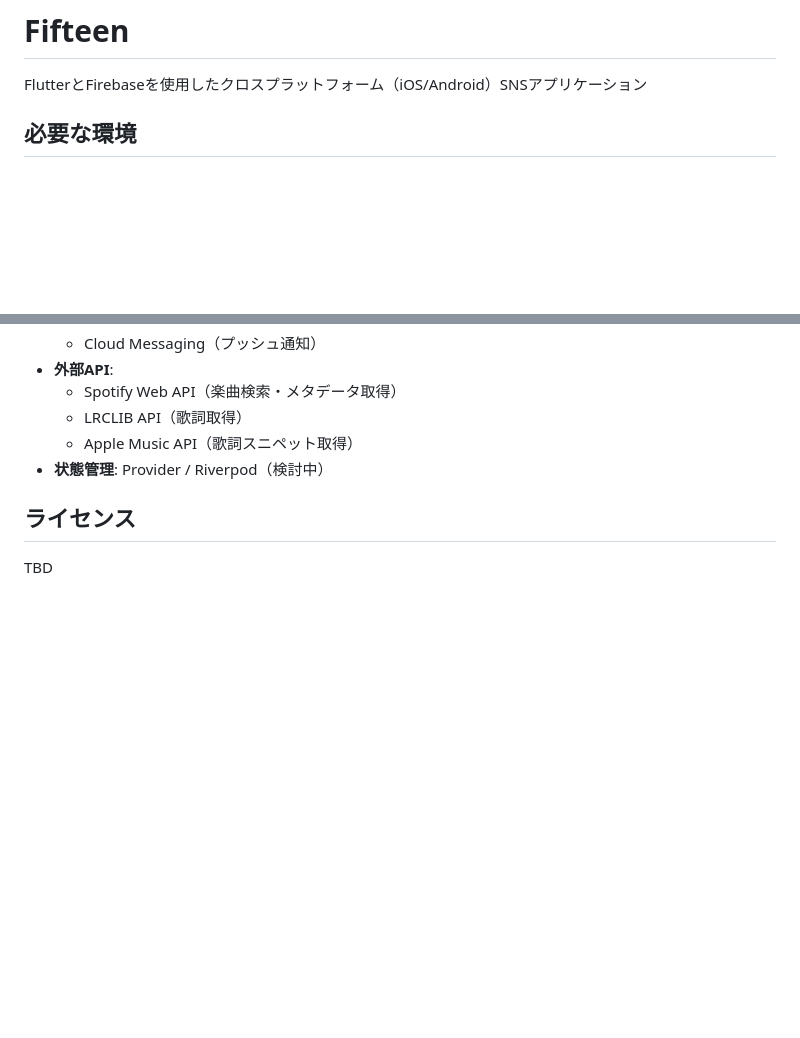
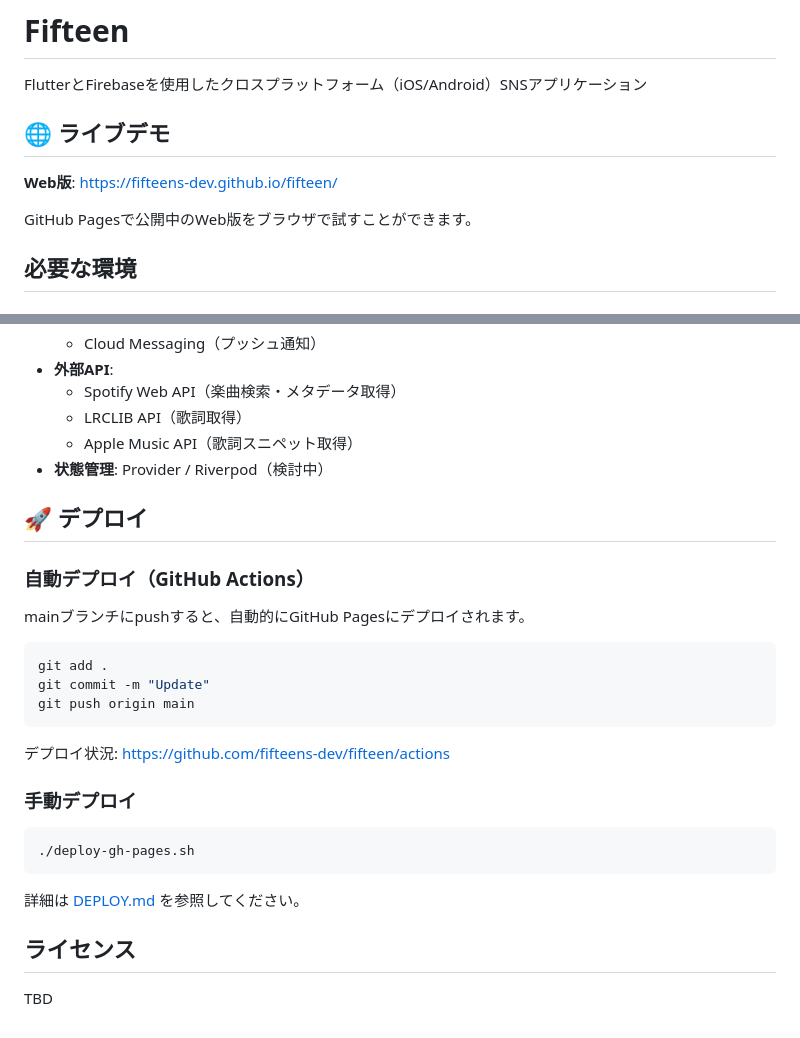
Before and after one commit to fifteens-dev/fifteen, a Markdown page: README.md, 2 parts joined by grey strips. GitHub-like rendering; blank space fills up the shorter version.

Commit message:
READMEにライブデモとデプロイ情報を追加

````diff
--- a/README.md
+++ b/README.md
@@ -1,6 +1,12 @@
 # Fifteen
 
 FlutterとFirebaseを使用したクロスプラットフォーム（iOS/Android）SNSアプリケーション
+
+## 🌐 ライブデモ
+
+**Web版**: https://fifteens-dev.github.io/fifteen/
+
+GitHub Pagesで公開中のWeb版をブラウザで試すことができます。
 
 ## 必要な環境
 
@@ -162,6 +168,28 @@ flutter run -d <device_id>
   - Apple Music API（歌詞スニペット取得）
 - **状態管理**: Provider / Riverpod（検討中）
 
+## 🚀 デプロイ
+
+### 自動デプロイ（GitHub Actions）
+
+mainブランチにpushすると、自動的にGitHub Pagesにデプロイされます。
+
+```bash
+git add .
+git commit -m "Update"
+git push origin main
+```
+
+デプロイ状況: https://github.com/fifteens-dev/fifteen/actions
+
+### 手動デプロイ
+
+```bash
+./deploy-gh-pages.sh
+```
+
+詳細は [DEPLOY.md](./DEPLOY.md) を参照してください。
+
 ## ライセンス
 
 TBD
````
